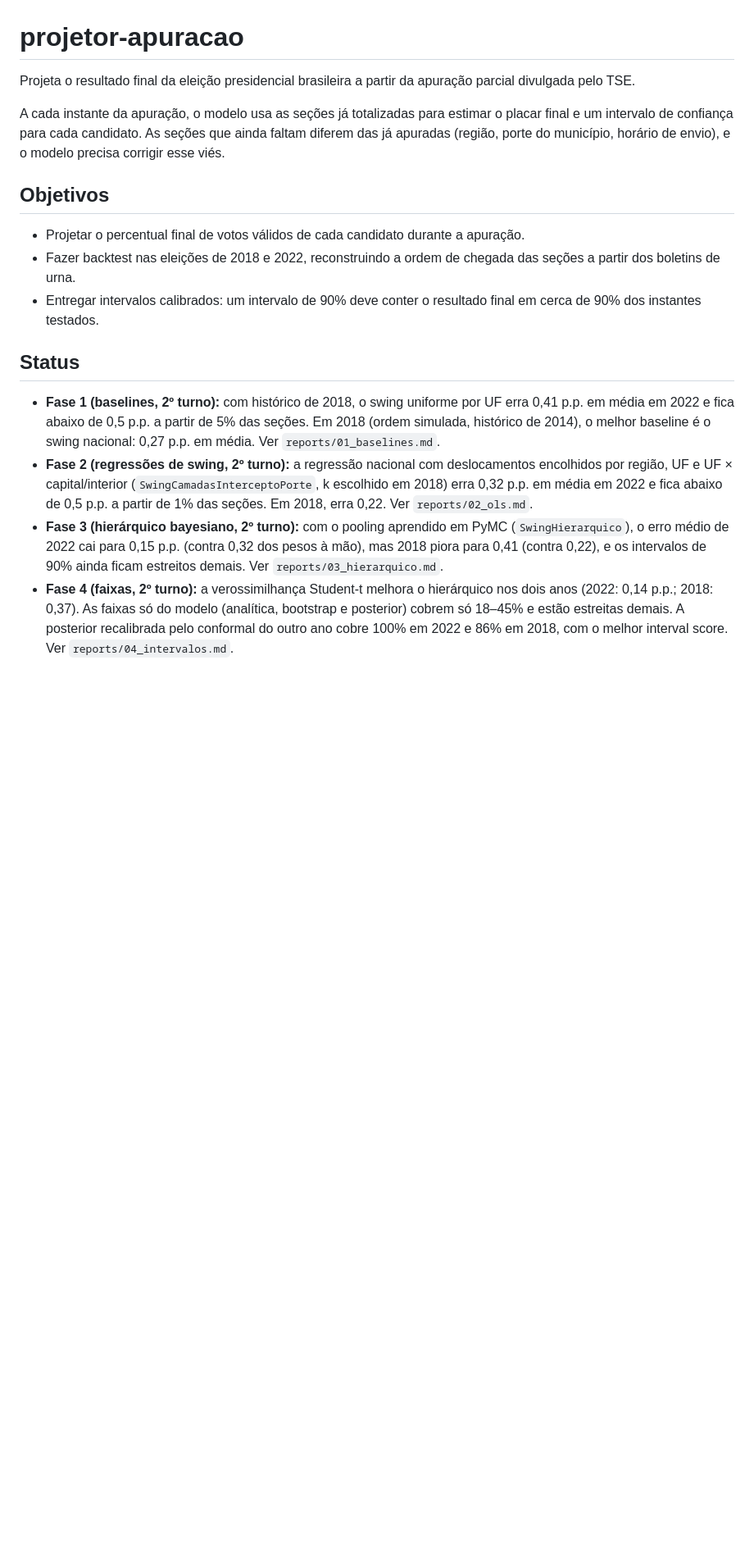
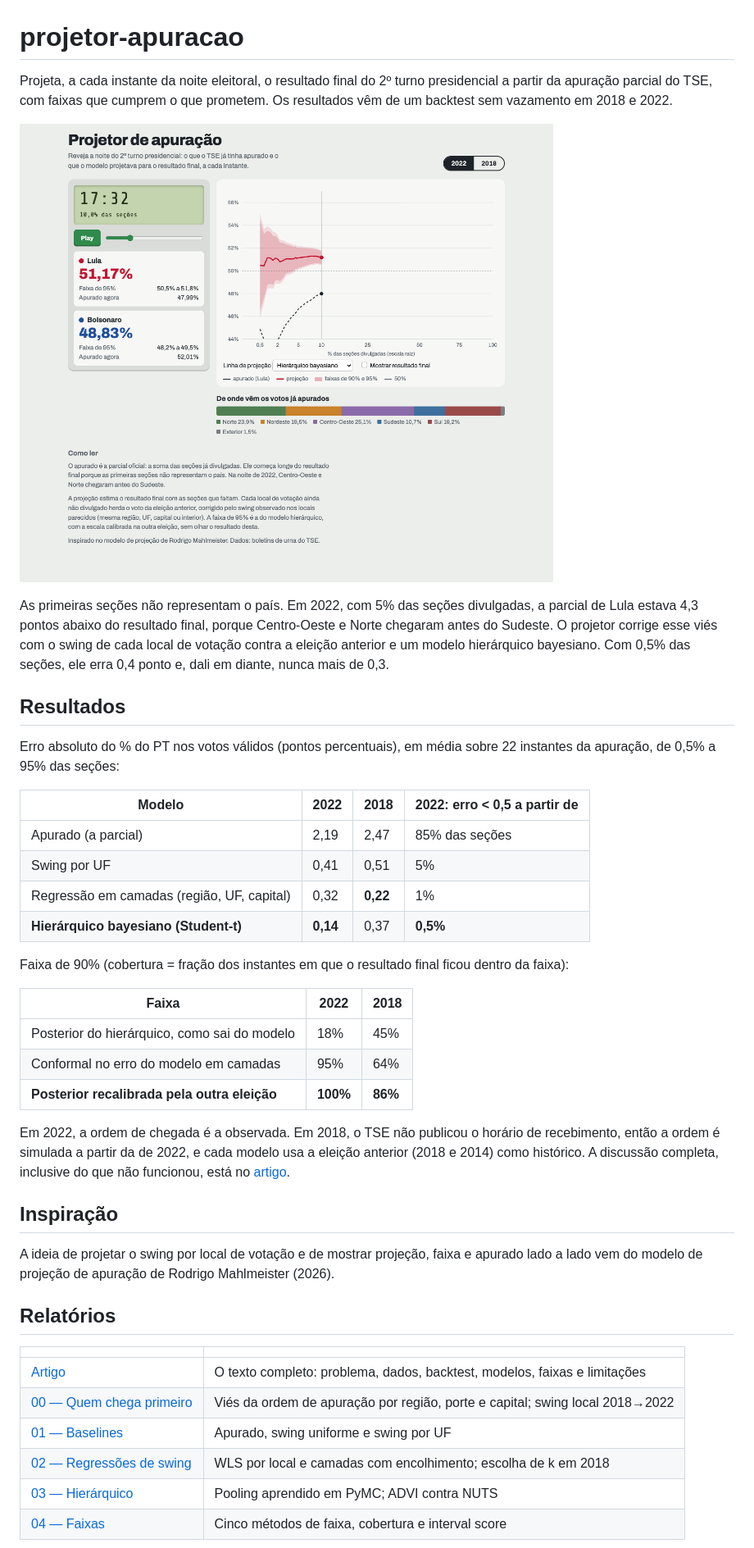
Before and after one commit to amycardoso/projetor-apuracao, a Markdown page: README.md, the part around the change printed below. Shown: that part at 82% size. Rendered like a GitHub page; pictures changed too: reports/figures/05_replay.png (added); blank space fills up the shorter version.

Commit message:
docs: README de portfólio com screenshot do replay

```diff
--- a/README.md
+++ b/README.md
@@ -1,18 +1,44 @@
 # projetor-apuracao
 
-Projeta o resultado final da eleição presidencial brasileira a partir da apuração parcial divulgada pelo TSE.
+Projeta, a cada instante da noite eleitoral, o resultado final do 2º turno presidencial a partir da apuração parcial do TSE, com faixas que cumprem o que prometem. Os resultados vêm de um backtest sem vazamento em 2018 e 2022.
 
-A cada instante da apuração, o modelo usa as seções já totalizadas para estimar o placar final e um intervalo de confiança para cada candidato. As seções que ainda faltam diferem das já apuradas (região, porte do município, horário de envio), e o modelo precisa corrigir esse viés.
+![Replay da apuração de 2022](reports/figures/05_replay.png)
 
-## Objetivos
+As primeiras seções não representam o país. Em 2022, com 5% das seções divulgadas, a parcial de Lula estava 4,3 pontos abaixo do resultado final, porque Centro-Oeste e Norte chegaram antes do Sudeste. O projetor corrige esse viés com o swing de cada local de votação contra a eleição anterior e um modelo hierárquico bayesiano. Com 0,5% das seções, ele erra 0,4 ponto e, dali em diante, nunca mais de 0,3.
 
-- Projetar o percentual final de votos válidos de cada candidato durante a apuração.
-- Fazer backtest nas eleições de 2018 e 2022, reconstruindo a ordem de chegada das seções a partir dos boletins de urna.
-- Entregar intervalos calibrados: um intervalo de 90% deve conter o resultado final em cerca de 90% dos instantes testados.
+## Resultados
 
-## Status
+Erro absoluto do % do PT nos votos válidos (pontos percentuais), em média sobre 22 instantes da apuração, de 0,5% a 95% das seções:
 
-- **Fase 1 (baselines, 2º turno):** com histórico de 2018, o swing uniforme por UF erra 0,41 p.p. em média em 2022 e fica abaixo de 0,5 p.p. a partir de 5% das seções. Em 2018 (ordem simulada, histórico de 2014), o melhor baseline é o swing nacional: 0,27 p.p. em média. Ver `reports/01_baselines.md`.
-- **Fase 2 (regressões de swing, 2º turno):** a regressão nacional com deslocamentos encolhidos por região, UF e UF × capital/interior (`SwingCamadasInterceptoPorte`, k escolhido em 2018) erra 0,32 p.p. em média em 2022 e fica abaixo de 0,5 p.p. a partir de 1% das seções. Em 2018, erra 0,22. Ver `reports/02_ols.md`.
-- **Fase 3 (hierárquico bayesiano, 2º turno):** com o pooling aprendido em PyMC (`SwingHierarquico`), o erro médio de 2022 cai para 0,15 p.p. (contra 0,32 dos pesos à mão), mas 2018 piora para 0,41 (contra 0,22), e os intervalos de 90% ainda ficam estreitos demais. Ver `reports/03_hierarquico.md`.
-- **Fase 4 (faixas, 2º turno):** a verossimilhança Student-t melhora o hierárquico nos dois anos (2022: 0,14 p.p.; 2018: 0,37). As faixas só do modelo (analítica, bootstrap e posterior) cobrem só 18–45% e estão estreitas demais. A posterior recalibrada pelo conformal do outro ano cobre 100% em 2022 e 86% em 2018, com o melhor interval score. Ver `reports/04_intervalos.md`.
+| Modelo | 2022 | 2018 | 2022: erro < 0,5 a partir de |
+|---|---|---|---|
+| Apurado (a parcial) | 2,19 | 2,47 | 85% das seções |
+| Swing por UF | 0,41 | 0,51 | 5% |
+| Regressão em camadas (região, UF, capital) | 0,32 | **0,22** | 1% |
+| **Hierárquico bayesiano (Student-t)** | **0,14** | 0,37 | **0,5%** |
+
+Faixa de 90% (cobertura = fração dos instantes em que o resultado final ficou dentro da faixa):
+
+| Faixa | 2022 | 2018 |
+|---|---|---|
+| Posterior do hierárquico, como sai do modelo | 18% | 45% |
+| Conformal no erro do modelo em camadas | 95% | 64% |
+| **Posterior recalibrada pela outra eleição** | **100%** | **86%** |
+
+Em 2022, a ordem de chegada é a observada. Em 2018, o TSE não publicou o horário de recebimento, então a ordem é simulada a partir da de 2022, e cada modelo usa a eleição anterior (2018 e 2014) como histórico. A discussão completa, inclusive do que não funcionou, está no [artigo](reports/artigo.md).
+
+## Inspiração
+
+A ideia de projetar o swing por local de votação e de mostrar projeção, faixa e apurado lado a lado vem do modelo de projeção de apuração de Rodrigo Mahlmeister (2026).
+
+## Relatórios
+
+| | |
+|---|---|
+| [Artigo](reports/artigo.md) | O texto completo: problema, dados, backtest, modelos, faixas e limitações |
+| [00 — Quem chega primeiro](reports/00_quem_chega_primeiro.md) | Viés da ordem de apuração por região, porte e capital; swing local 2018→2022 |
+| [01 — Baselines](reports/01_baselines.md) | Apurado, swing uniforme e swing por UF |
+| [02 — Regressões de swing](reports/02_ols.md) | WLS por local e camadas com encolhimento; escolha de k em 2018 |
+| [03 — Hierárquico](reports/03_hierarquico.md) | Pooling aprendido em PyMC; ADVI contra NUTS |
+| [04 — Faixas](reports/04_intervalos.md) | Cinco métodos de faixa, cobertura e interval score |
+
```
Also changed, not shown: other parts of README.md (+73 -44 lines).
